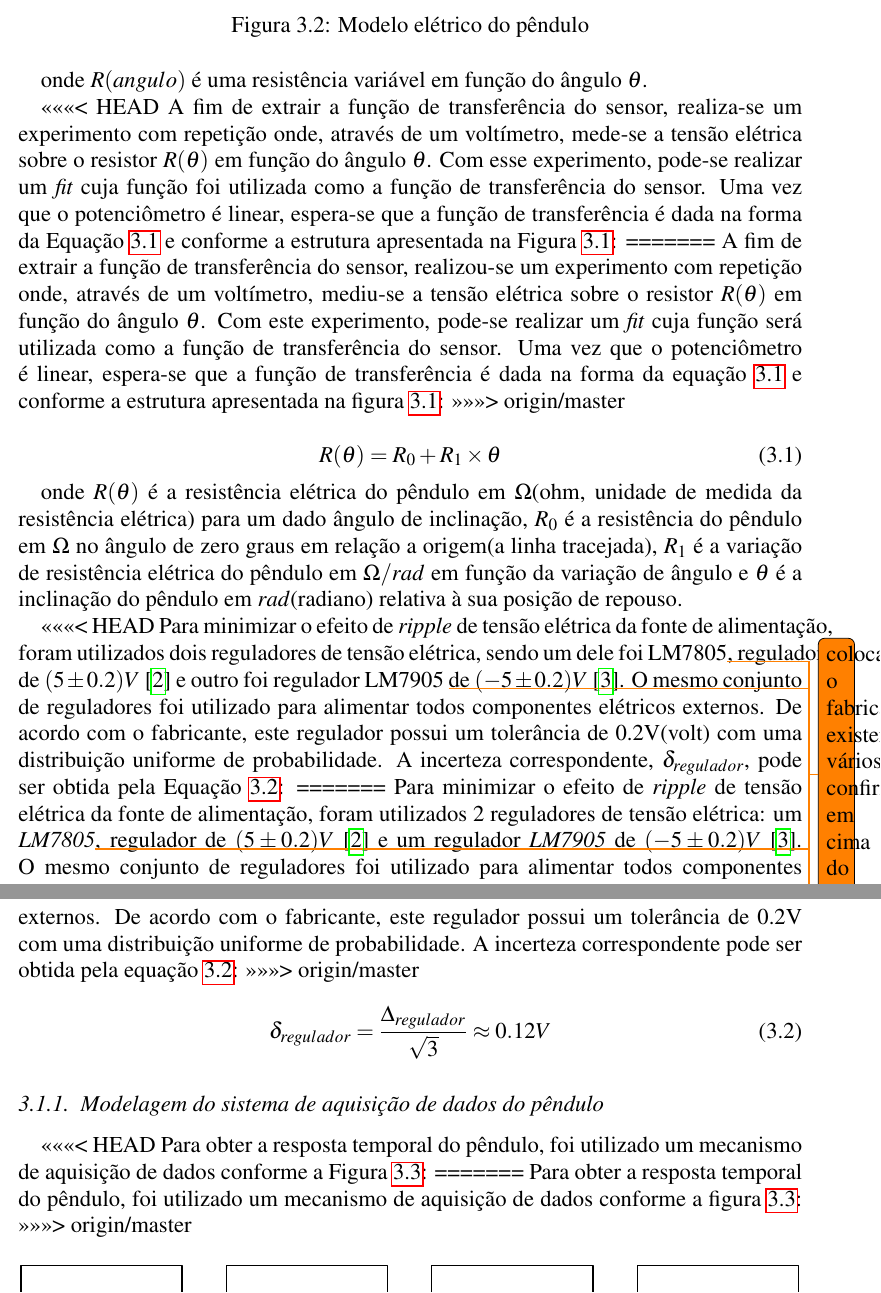
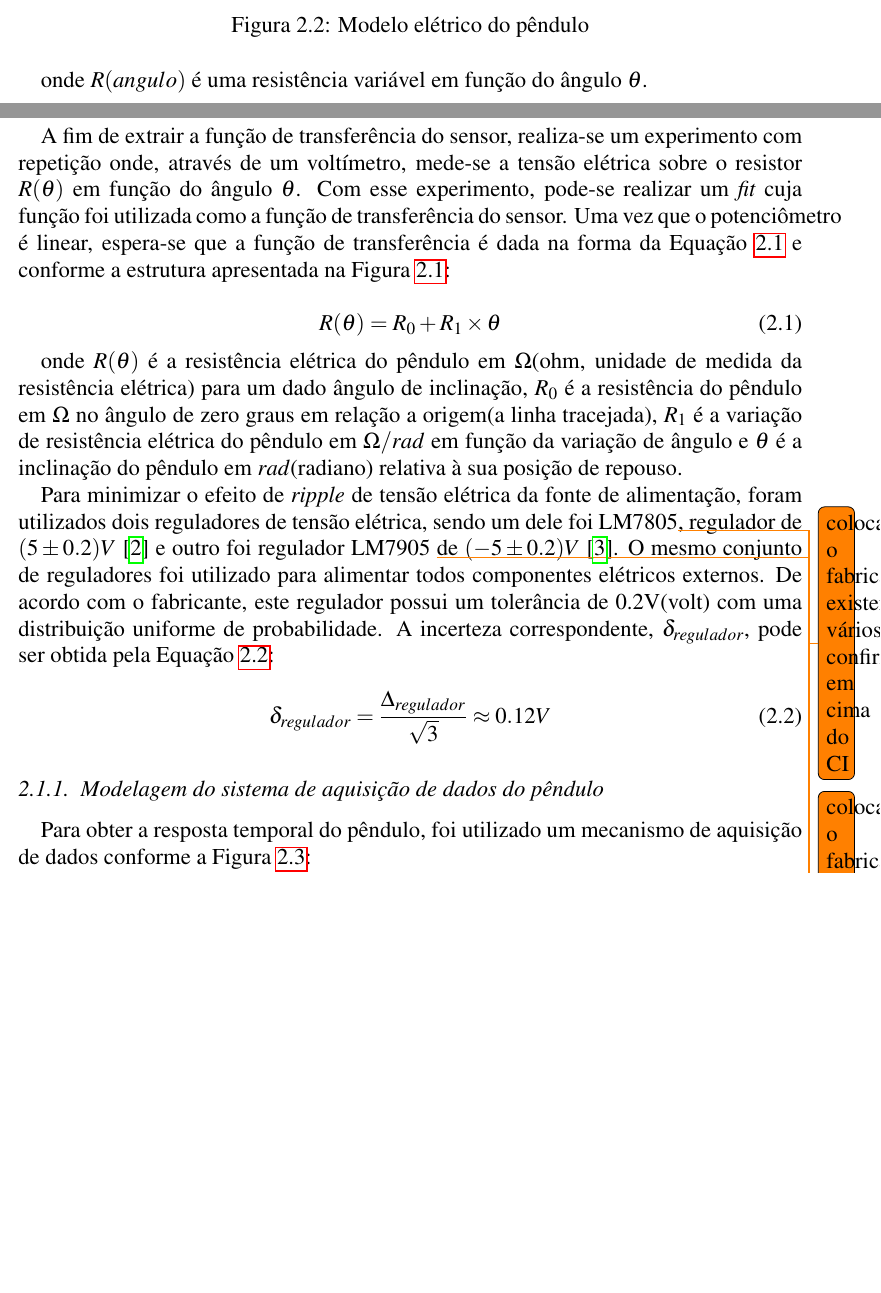
Before and after one commit to Rogiel/ufrgs-instrumentacao-lab2, a LaTeX document (Relatório/Relatório.tex): two parts of pages 3 and 4 of 21 before the commit and two parts of pages 2 and 3 of 21 after it, joined at a grey line, cut so that both start at the same text, the shorter picture padded with empty space. Compiled offline with pdfLaTeX.

Commit message:
Resolvido conflitos

```diff
--- a/Relatório/Relatório.tex
+++ b/Relatório/Relatório.tex
@@ -67,11 +59,7 @@ Este pêndulo pode ser modelado eletricamente pelo circuito da Figura \ref{fig:p
 
 onde $R(angulo)$ é uma resistência variável em função do ângulo $\theta$.
 
-<<<<<<< HEAD
 A fim de extrair a função de transferência do sensor, realiza-se um experimento com repetição onde, através de um voltímetro, mede-se a tensão elétrica sobre o resistor $R(\theta)$ em função do ângulo $\theta$. Com esse experimento, pode-se realizar um \textit{fit} cuja função foi utilizada como a função de transferência do sensor. Uma vez que o potenciômetro é linear, espera-se que a função de transferência é dada na forma da Equação \ref{eq:pendulo-tf-forma} e conforme a estrutura apresentada na Figura \ref{fig:pendulo}:
-=======
-A fim de extrair a função de transferência do sensor, realizou-se um experimento com repetição onde, através de um voltímetro, mediu-se a tensão elétrica sobre o resistor $R(\theta)$ em função do ângulo $\theta$. Com este experimento, pode-se realizar um \textit{fit} cuja função será utilizada como a função de transferência do sensor. Uma vez que o potenciômetro é linear, espera-se que a função de transferência é dada na forma da equação \ref{eq:pendulo-tf-forma} e conforme a estrutura apresentada na figura \ref{fig:pendulo}:
->>>>>>> origin/master
 
 \begin{equation}
 	R(\theta) = R_0 + R_1 \times \theta
@@ -80,11 +68,7 @@ A fim de extrair a função de transferência do sensor, realizou-se um experime
 
 onde $R(\theta)$ é a resistência elétrica do pêndulo em $\Omega$(ohm, unidade de medida da resistência elétrica) para um dado ângulo de inclinação, $R_0$ é a resistência do pêndulo em $\Omega$ no ângulo de zero graus em relação a origem(a linha tracejada), $R_1$ é a variação de resistência elétrica do pêndulo em $\Omega / rad$ em função da variação de ângulo e $\theta$ é a inclinação do pêndulo em $rad$(radiano) relativa à sua posição de repouso.
 
-<<<<<<< HEAD
 Para minimizar o efeito de \textit{ripple} de tensão elétrica da fonte de alimentação, foram utilizados dois reguladores de tensão elétrica, sendo um dele foi LM7805\todo{colocar o fabricante, existem vários, confirmar em cima do CI}, regulador de $(5 \pm 0.2)V$\cite{datasheet-lm7805} e outro foi regulador LM7905 \todo{colocar o fabricante, existem vários, confirmar em cima do CI} de $(-5 \pm 0.2)V$\cite{datasheet-lm7905}. O mesmo conjunto de reguladores foi utilizado para alimentar todos componentes elétricos externos. De acordo com o fabricante, este regulador possui um tolerância de 0.2V(volt) com uma distribuição uniforme de probabilidade. A incerteza correspondente, $\delta_{regulador}$, pode ser obtida pela Equação \ref{eq:incerteza-regulador}:
-=======
-Para minimizar o efeito de \textit{ripple} de tensão elétrica da fonte de alimentação, foram utilizados 2 reguladores de tensão elétrica: um \textit{LM7805}\todo{colocar o fabricante, existem vários, confirmar em cima do CI}, regulador de $(5 \pm 0.2)V$\cite{datasheet-lm7805} e um regulador \textit{LM7905} \todo{colocar o fabricante, existem vários, confirmar em cima do CI} de $(-5 \pm 0.2)V$\cite{datasheet-lm7905}. O mesmo conjunto de reguladores foi utilizado para alimentar todos componentes externos. De acordo com o fabricante, este regulador possui um tolerância de 0.2V com uma distribuição uniforme de probabilidade. A incerteza correspondente pode ser obtida pela equação \ref{eq:incerteza-regulador}:
->>>>>>> origin/master
 
 \begin{equation}
 	\delta_{regulador} = \frac{\Delta_{regulador}}{\sqrt{3}} \approx 0.12 V
@@ -93,11 +77,7 @@ Para minimizar o efeito de \textit{ripple} de tensão elétrica da fonte de alim
 
 \subsection{Modelagem do sistema de aquisição de dados do pêndulo}
 
-<<<<<<< HEAD
 Para obter a resposta temporal do pêndulo, foi utilizado um mecanismo de aquisição de dados conforme a Figura \ref{fig:pendulo-fluxo-medidas}:
-=======
-Para obter a resposta temporal do pêndulo, foi utilizado um mecanismo de aquisição de dados conforme a figura \ref{fig:pendulo-fluxo-medidas}:
->>>>>>> origin/master
 
 \begin{figure}[H]
 \centering
```
Also changed, not shown: Relatório/Relatório.tex (19 more changed lines), 1 other file.
